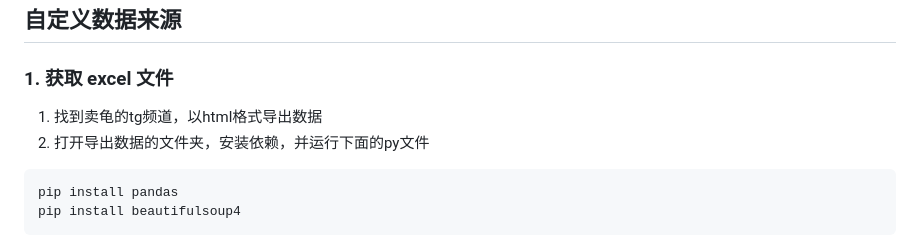
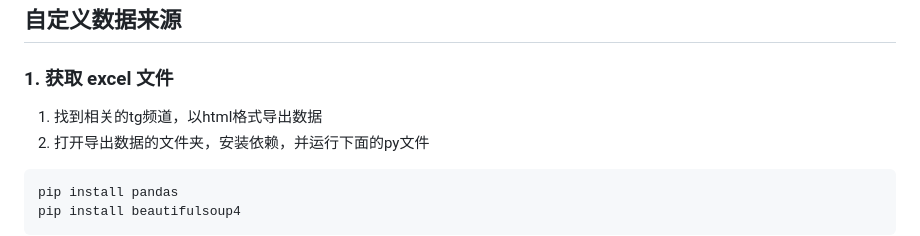
Before and after one commit to sparklight233/price-query, a Markdown page: README.md, the part around the change. GitHub-like rendering.

````diff
--- a/README.md
+++ b/README.md
@@ -56,7 +56,7 @@ docker run -d \
 
 
 ### 1. 获取 excel 文件
-1. 找到卖龟的tg频道，以html格式导出数据
+1. 找到相关的tg频道，以html格式导出数据
 2. 打开导出数据的文件夹，安装依赖，并运行下面的py文件
 
 ```
````
